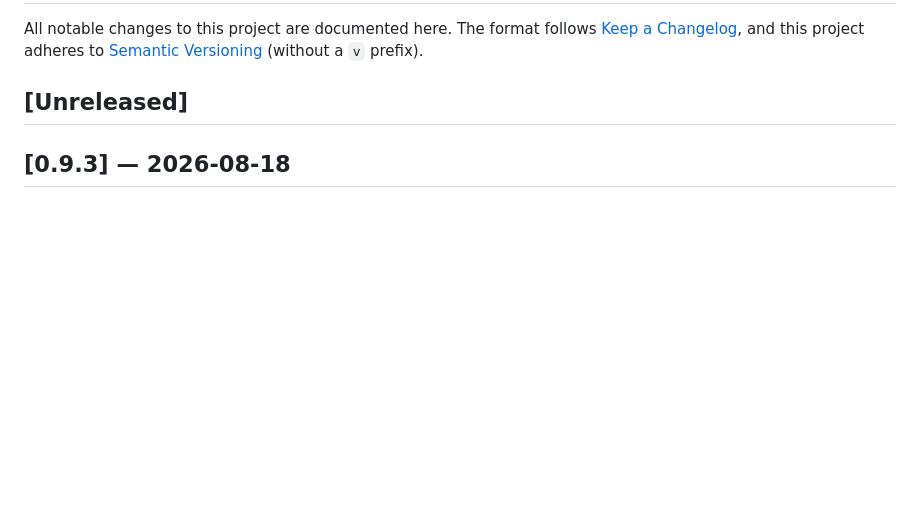
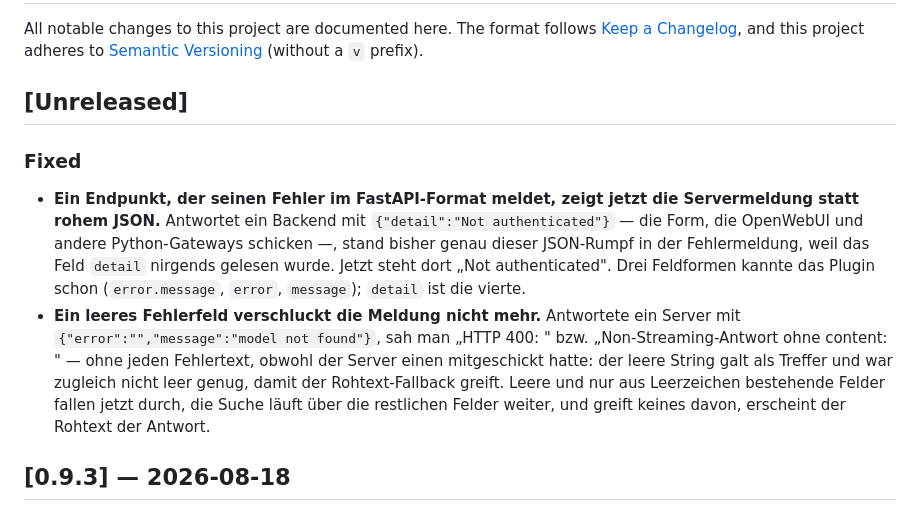
Before and after one commit to johannes-kaindl/vault-crews, a Markdown page: CHANGELOG.md, the part around the change. GitHub-like rendering; blank space fills up the shorter version.

Commit message:
docs(changelog): die zwei Verhaltensaenderungen des Vendorings stehen jetzt auch dort, wo sie der Nutzer liest
Nachtrag zu 1a2e107. Der Commit-Body sprach beide Fixes aus, der CHANGELOG nicht —
`## [Unreleased]` war leer.

Warum das ein Defekt und kein Schoenheitsfehler ist: die Release-Notes werden aus
genau diesem Abschnitt gebaut (tools/release/preflight.mjs::changelogSectionText,
von release.mjs fuer Forgejo- und GitHub-Release genutzt). Zwei nutzersichtbare
Fixes waeren also stumm herausgegangen — und die Begruendung haette nur noch im
git-Log gestanden, das kein Nutzer liest.

Repo-Praxis, gemessen statt angenommen: die letzten drei Commits mit
nutzersichtbarer Verhaltensaenderung (d42e2a0, 6ba51c9, e42ede7) trugen ihren
### Fixed-Eintrag jeweils IM selben Commit; die beiden reinen Doku-/Test-Commits
daneben (59201d5, 5fdf348) fassten den CHANGELOG erwartungsgemaess nicht an. Der
Vendoring-Commit faellt in die erste Gruppe, verhielt sich aber wie die zweite.

Inhaltlich nichts Neues: `detail` als vierte Kaskadenquelle, und der Leerwert-
Durchfall samt Trimmen. Formuliert aus der Sicht dessen, der die Meldung sieht
(„HTTP 400: " ohne Text), nicht aus der des Codes.

Kein Code angefasst, `npm run gate` gruen (Baseline davor ebenfalls gruen gemessen).

Co-Authored-By: Claude Opus 5 (1M context) <noreply@anthropic.com>

```diff
--- a/CHANGELOG.md
+++ b/CHANGELOG.md
@@ -5,6 +5,11 @@ All notable changes to this project are documented here. The format follows
 [Semantic Versioning](https://semver.org/spec/v2.0.0.html) (without a `v` prefix).
 
 ## [Unreleased]
+
+### Fixed
+
+- **Ein Endpunkt, der seinen Fehler im FastAPI-Format meldet, zeigt jetzt die Servermeldung statt rohem JSON.** Antwortet ein Backend mit `{"detail":"Not authenticated"}` — die Form, die OpenWebUI und andere Python-Gateways schicken —, stand bisher genau dieser JSON-Rumpf in der Fehlermeldung, weil das Feld `detail` nirgends gelesen wurde. Jetzt steht dort „Not authenticated". Drei Feldformen kannte das Plugin schon (`error.message`, `error`, `message`); `detail` ist die vierte.
+- **Ein leeres Fehlerfeld verschluckt die Meldung nicht mehr.** Antwortete ein Server mit `{"error":"","message":"model not found"}`, sah man „HTTP 400: " bzw. „Non-Streaming-Antwort ohne content: " — ohne jeden Fehlertext, obwohl der Server einen mitgeschickt hatte: der leere String galt als Treffer und war zugleich nicht leer genug, damit der Rohtext-Fallback greift. Leere und nur aus Leerzeichen bestehende Felder fallen jetzt durch, die Suche läuft über die restlichen Felder weiter, und greift keines davon, erscheint der Rohtext der Antwort.
 
 ## [0.9.3] — 2026-08-18
 
```
